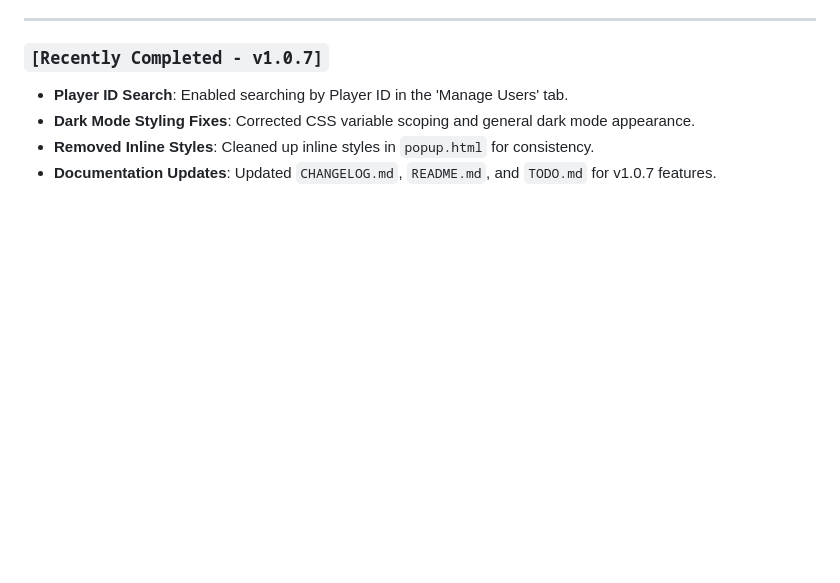
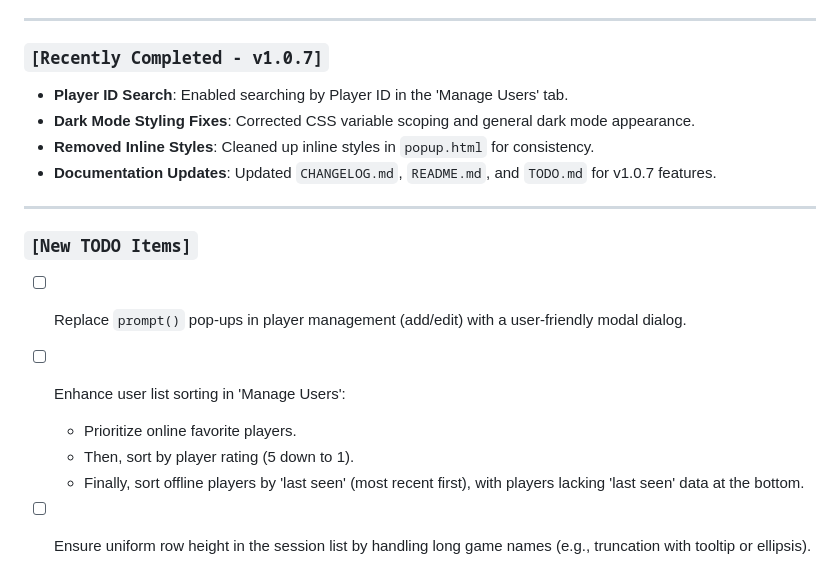
Before and after one commit to altjerry0/BoTC-Track, a Markdown page: TODO.md, the part around the change. GitHub-like rendering; blank space fills up the shorter version.

```diff
--- a/TODO.md
+++ b/TODO.md
@@ -137,3 +137,12 @@ This file tracks planned features and improvements for the BotC Player Tracker e
 - **Dark Mode Styling Fixes**: Corrected CSS variable scoping and general dark mode appearance.
 - **Removed Inline Styles**: Cleaned up inline styles in `popup.html` for consistency.
 - **Documentation Updates**: Updated `CHANGELOG.md`, `README.md`, and `TODO.md` for v1.0.7 features.
+
+---
+### `[New TODO Items]`
+- [ ] Replace `prompt()` pop-ups in player management (add/edit) with a user-friendly modal dialog.
+- [ ] Enhance user list sorting in 'Manage Users':
+  - Prioritize online favorite players.
+  - Then, sort by player rating (5 down to 1).
+  - Finally, sort offline players by 'last seen' (most recent first), with players lacking 'last seen' data at the bottom.
+- [ ] Ensure uniform row height in the session list by handling long game names (e.g., truncation with tooltip or ellipsis).
```
